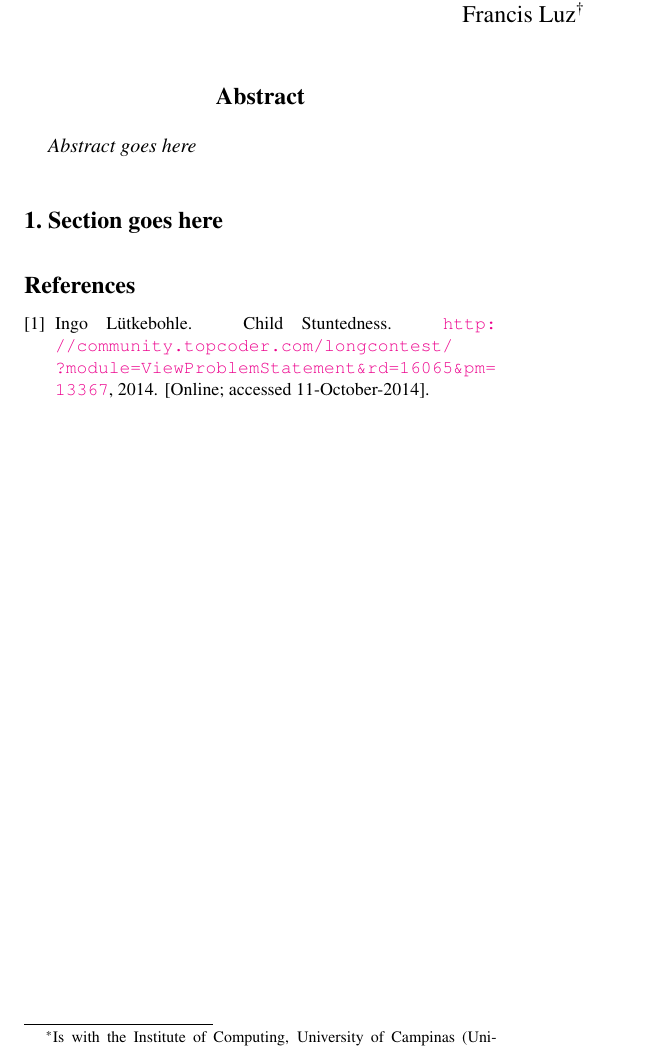
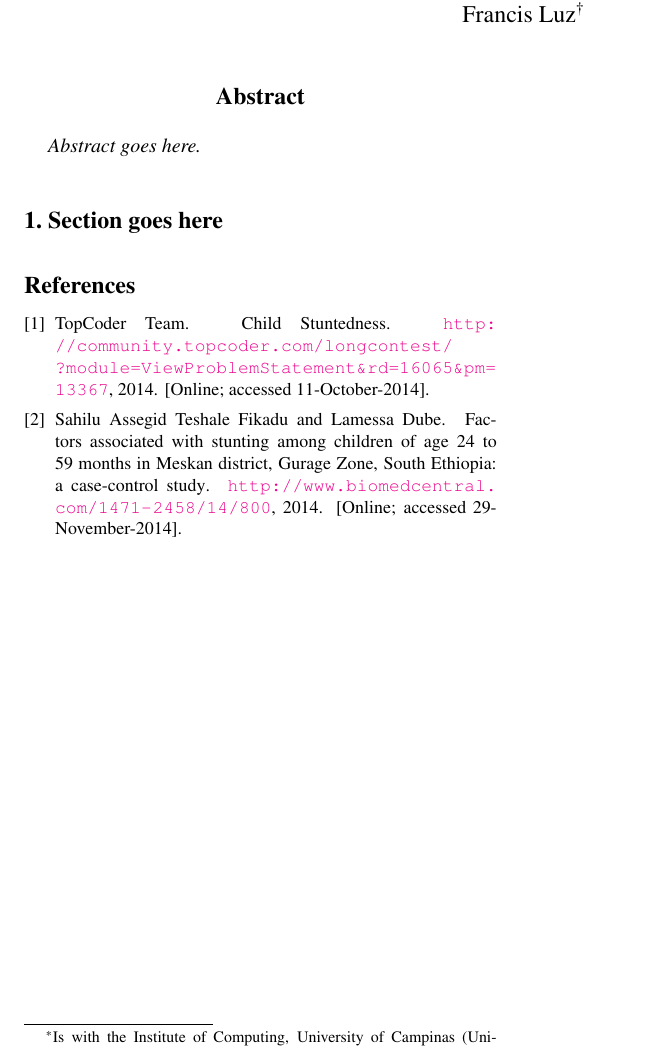
Before and after one commit to fabio-mat-br/MO444, a LaTeX paper (docs/latex/mo444.tex, which reads docs/latex/refs.bib): part of the page, cut so that both start at the same text. Compiled offline with pdfLaTeX.

Commit message:
References
Update some references

```diff
--- a/docs/latex/refs.bib
+++ b/docs/latex/refs.bib
@@ -3,5 +2,14 @@
+  author = {TopCoder Team},
   title = {{Child Stuntedness}},
   howpublished = "\url{http://community.topcoder.com/longcontest/?module=ViewProblemStatement&rd=16065&pm=13367}",
   year = {2014},
   note = "[Online; accessed 11-October-2014]"
 }
+
+@misc{biomedcentral,
+  author = {Teshale Fikadu, Sahilu Assegid and Lamessa Dube},
+  title = {{Factors associated with stunting among children of age 24 to 59 months in Meskan district, Gurage Zone, South Ethiopia: a case-control study}},
+  howpublished = "\url{http://www.biomedcentral.com/1471-2458/14/800}",
+  year = {2014},
+  note = "[Online; accessed 29-November-2014]"
+}
```
Also changed, not shown: docs/latex/mo444.tex (+1 -1 lines), docs/latex/mo444.pdf, docs/latex/refs.bib (3 more changed lines), 1 other file.
